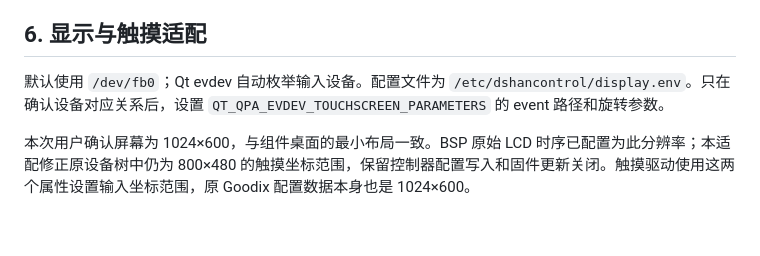
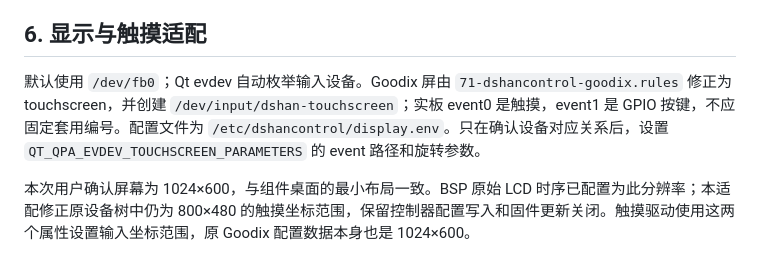
Before and after one commit to dshanpi/DshanControl, a Markdown page: boards/imx6ull-pro/README.md, the part around the change. Drawn GitHub-style; blank space fills up the shorter version.

```diff
--- a/boards/imx6ull-pro/README.md
+++ b/boards/imx6ull-pro/README.md
@@ -135,7 +135,7 @@ Qt、字体及媒体库会增大根文件系统，本适配把 ext4 大小设为
 
 ## 6. 显示与触摸适配
 
-默认使用 `/dev/fb0`；Qt evdev 自动枚举输入设备。配置文件为 `/etc/dshancontrol/display.env`。只在确认设备对应关系后，设置 `QT_QPA_EVDEV_TOUCHSCREEN_PARAMETERS` 的 event 路径和旋转参数。
+默认使用 `/dev/fb0`；Qt evdev 自动枚举输入设备。Goodix 屏由 `71-dshancontrol-goodix.rules` 修正为 touchscreen，并创建 `/dev/input/dshan-touchscreen`；实板 event0 是触摸，event1 是 GPIO 按键，不应固定套用编号。配置文件为 `/etc/dshancontrol/display.env`。只在确认设备对应关系后，设置 `QT_QPA_EVDEV_TOUCHSCREEN_PARAMETERS` 的 event 路径和旋转参数。
 
 本次用户确认屏幕为 1024×600，与组件桌面的最小布局一致。BSP 原始 LCD 时序已配置为此分辨率；本适配修正原设备树中仍为 800×480 的触摸坐标范围，保留控制器配置写入和固件更新关闭。触摸驱动使用这两个属性设置输入坐标范围，原 Goodix 配置数据本身也是 1024×600。
 
```
Also changed, not shown: boards/imx6ull-pro/native-services-validation.md (added, +85 -0 lines), docs/guide/imx6ull-services.md (+101 -41 lines), docs/images/qt5-desktop/imx6ull-native-board.png (added), 8 other files.
